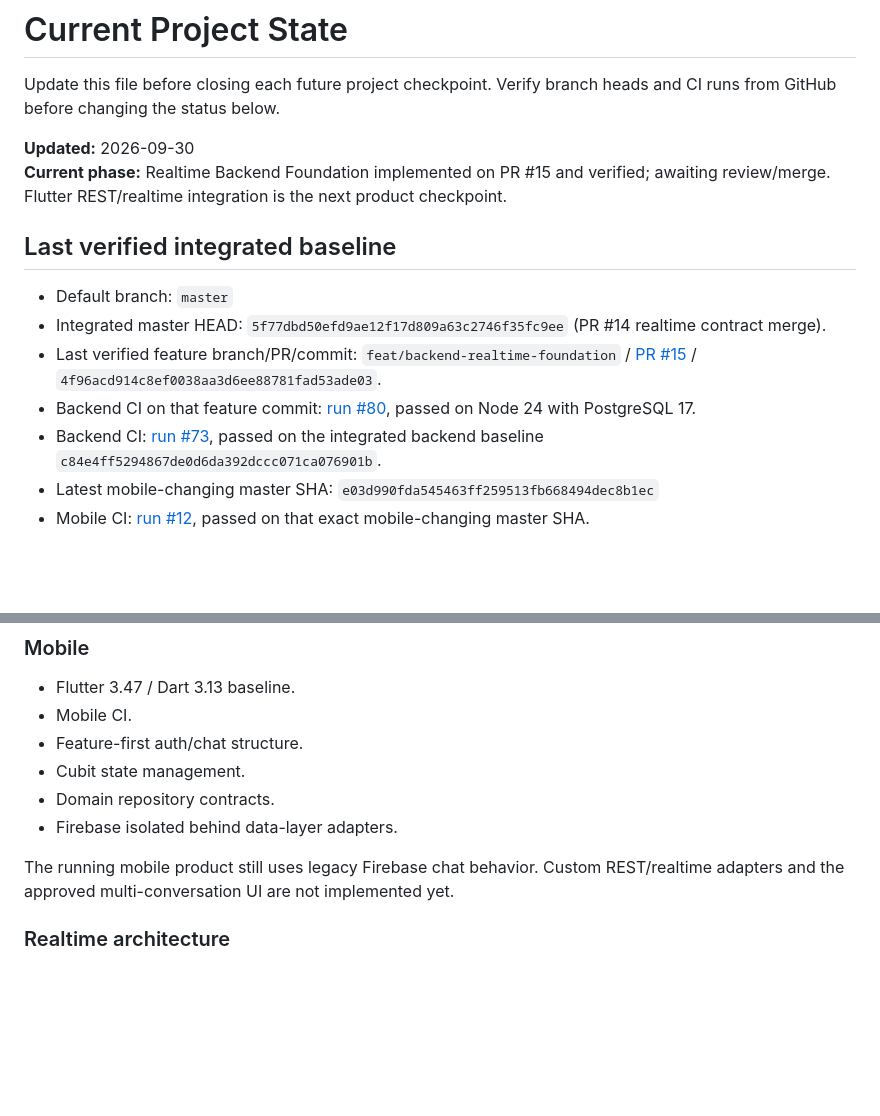
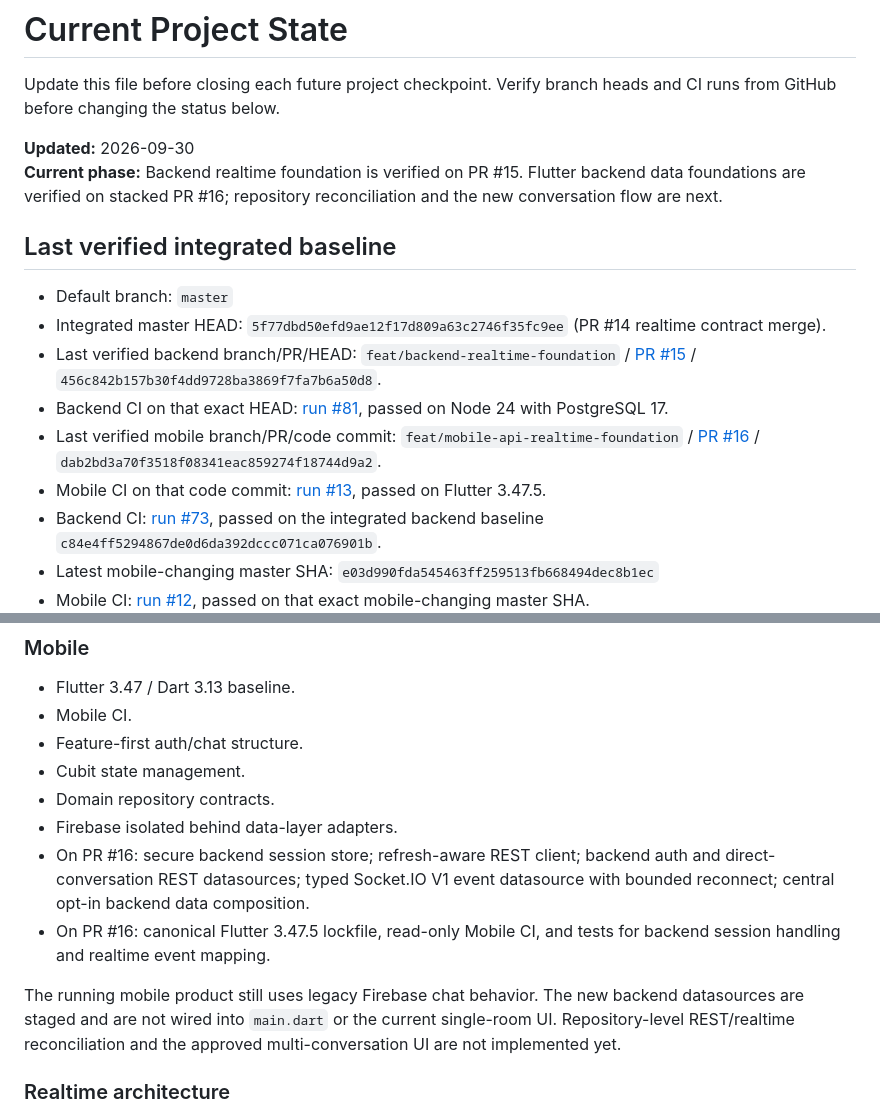
Before and after one commit to Husseinabozina/chat_app, a Markdown page: docs/project/CURRENT_STATE.md, 2 parts joined by grey strips. Drawn GitHub-style; blank space fills up the shorter version.

```diff
--- a/docs/project/CURRENT_STATE.md
+++ b/docs/project/CURRENT_STATE.md
@@ -3,14 +3,16 @@
 Update this file before closing each future project checkpoint. Verify branch heads and CI runs from GitHub before changing the status below.
 
 **Updated:** 2026-09-30
-**Current phase:** Realtime Backend Foundation implemented on PR #15 and verified; awaiting review/merge. Flutter REST/realtime integration is the next product checkpoint.
+**Current phase:** Backend realtime foundation is verified on PR #15. Flutter backend data foundations are verified on stacked PR #16; repository reconciliation and the new conversation flow are next.
 
 ## Last verified integrated baseline
 
 - Default branch: `master`
 - Integrated master HEAD: `5f77dbd50efd9ae12f17d809a63c2746f35fc9ee` (PR #14 realtime contract merge).
-- Last verified feature branch/PR/commit: `feat/backend-realtime-foundation` / [PR #15](https://github.com/Husseinabozina/chat_app/pull/15) / `4f96acd914c8ef0038aa3d6ee88781fad53ade03`.
-- Backend CI on that feature commit: [run #80](https://github.com/Husseinabozina/chat_app/actions/runs/36740011258), passed on Node 24 with PostgreSQL 17.
+- Last verified backend branch/PR/HEAD: `feat/backend-realtime-foundation` / [PR #15](https://github.com/Husseinabozina/chat_app/pull/15) / `456c842b157b30f4dd9728ba3869f7fa7b6a50d8`.
+- Backend CI on that exact HEAD: [run #81](https://github.com/Husseinabozina/chat_app/actions/runs/36740459123), passed on Node 24 with PostgreSQL 17.
+- Last verified mobile branch/PR/code commit: `feat/mobile-api-realtime-foundation` / [PR #16](https://github.com/Husseinabozina/chat_app/pull/16) / `dab2bd3a70f3518f08341eac859274f18744d9a2`.
+- Mobile CI on that code commit: [run #13](https://github.com/Husseinabozina/chat_app/actions/runs/36753226755), passed on Flutter 3.47.5.
 - Backend CI: [run #73](https://github.com/Husseinabozina/chat_app/actions/runs/36724138035), passed on the integrated backend baseline `c84e4ff5294867de0d6da392dccc071ca076901b`.
 - Latest mobile-changing master SHA: `e03d990fda545463ff259513fb668494dec8b1ec`
 - Mobile CI: [run #12](https://github.com/Husseinabozina/chat_app/actions/runs/36723604090), passed on that exact mobile-changing master SHA.
@@ -68,8 +70,10 @@ PR #15 is open on `feat/backend-realtime-foundation` against `master`; it has no
 - Cubit state management.
 - Domain repository contracts.
 - Firebase isolated behind data-layer adapters.
+- On PR #16: secure backend session store; refresh-aware REST client; backend auth and direct-conversation REST datasources; typed Socket.IO V1 event datasource with bounded reconnect; central opt-in backend data composition.
+- On PR #16: canonical Flutter 3.47.5 lockfile, read-only Mobile CI, and tests for backend session handling and realtime event mapping.
 
-The running mobile product still uses legacy Firebase chat behavior. Custom REST/realtime adapters and the approved multi-conversation UI are not implemented yet.
+The running mobile product still uses legacy Firebase chat behavior. The new backend datasources are staged and are not wired into `main.dart` or the current single-room UI. Repository-level REST/realtime reconciliation and the approved multi-conversation UI are not implemented yet.
 
 ### Realtime architecture
 
```
Also changed, not shown: other parts of docs/project/CURRENT_STATE.md (+8 -6 lines).
